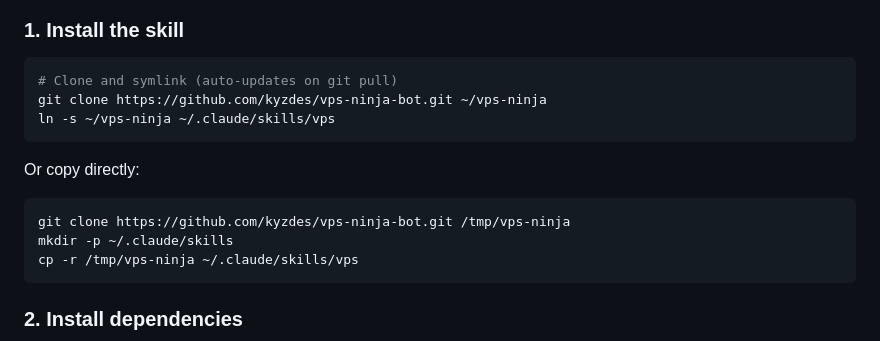
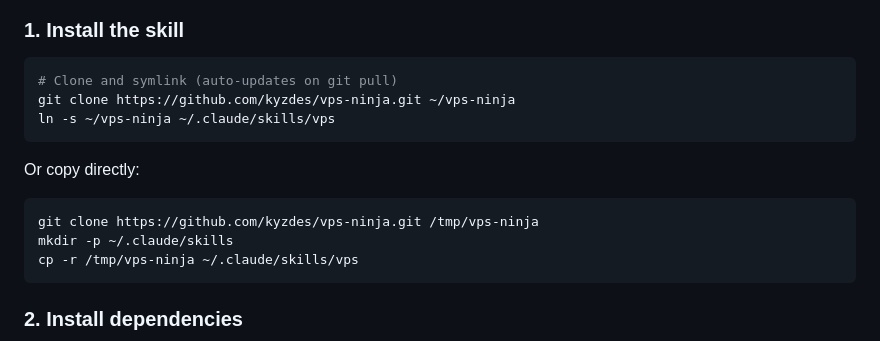
Before and after one commit to kyzdes/vps-ninja-bot, a Markdown page: README.md, the part around the change. Drawn GitHub-style.

Commit message:
Update repo URLs after rename to vps-ninja
Co-Authored-By: Claude Opus 4.6 <noreply@anthropic.com>

````diff
--- a/README.md
+++ b/README.md
@@ -25,13 +25,13 @@ VPS Ninja is a [Claude Code skill](https://docs.anthropic.com/en/docs/claude-cod
 
 ```bash
 # Clone and symlink (auto-updates on git pull)
-git clone https://github.com/kyzdes/vps-ninja-bot.git ~/vps-ninja
+git clone https://github.com/kyzdes/vps-ninja.git ~/vps-ninja
 ln -s ~/vps-ninja ~/.claude/skills/vps
 ```
 
 Or copy directly:
 ```bash
-git clone https://github.com/kyzdes/vps-ninja-bot.git /tmp/vps-ninja
+git clone https://github.com/kyzdes/vps-ninja.git /tmp/vps-ninja
 mkdir -p ~/.claude/skills
 cp -r /tmp/vps-ninja ~/.claude/skills/vps
 ```
````
